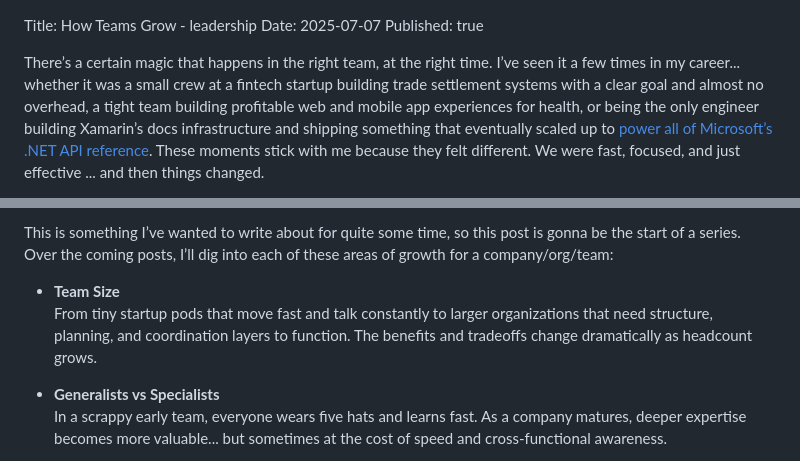
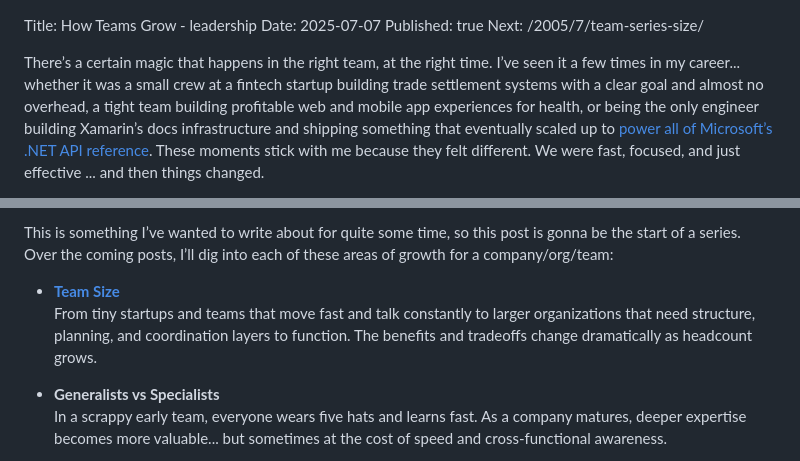
Before and after one commit to joelmartinez/Static-Site-Generator, a Markdown page: CodeCubeConsole/content/team-series.md, 2 parts joined by grey strips. Drawn GitHub-style.

Commit message:
post about team size

```diff
--- a/CodeCubeConsole/content/team-series.md
+++ b/CodeCubeConsole/content/team-series.md
@@ -1,6 +1,7 @@
 Title: How Teams Grow - leadership
 Date: 2025-07-07
 Published: true
+Next: /2005/7/team-series-size/
 
 There’s a certain magic that happens in the right team, at the right time. I’ve seen it a few times in my career... whether it was a small crew at a fintech startup building trade settlement systems with a clear goal and almost no overhead, a tight team building profitable web and mobile app experiences for health, or being the only engineer building Xamarin’s docs infrastructure and shipping something that eventually scaled up to [power all of Microsoft’s .NET API reference](https://learn.microsoft.com/en-us/archive/teamblog/announcing-unified-dotnet-experience-on-docs). These moments stick with me because they felt different. We were fast, focused, and just effective ... and then things changed.
 
@@ -8,8 +9,8 @@ Over time I’ve realized that effectiveness isn’t a fixed point. It lives on
 
 This is something I’ve wanted to write about for quite some time, so this post is gonna be the start of a series. Over the coming posts, I’ll dig into each of these areas of growth for a company/org/team:
 
-- **Team Size**
-From tiny startup pods that move fast and talk constantly to larger organizations that need structure, planning, and coordination layers to function. The benefits and tradeoffs change dramatically as headcount grows.
+- [**Team Size**](/2005/7/team-series-size/)
+From tiny startups and teams that move fast and talk constantly to larger organizations that need structure, planning, and coordination layers to function. The benefits and tradeoffs change dramatically as headcount grows.
 
 - **Generalists vs Specialists**
 In a scrappy early team, everyone wears five hats and learns fast. As a company matures, deeper expertise becomes more valuable... but sometimes at the cost of speed and cross-functional awareness.
```
Also changed, not shown: CodeCubeConsole/content/team-series-size.md (added, +17 -0 lines).
